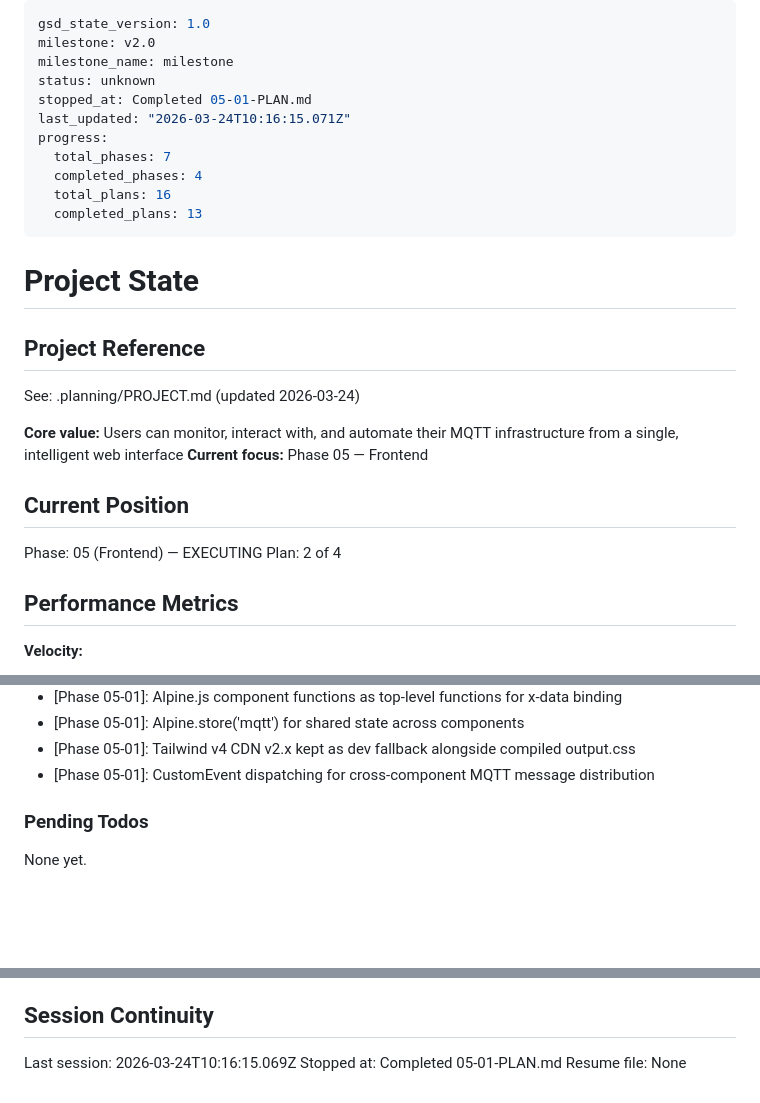
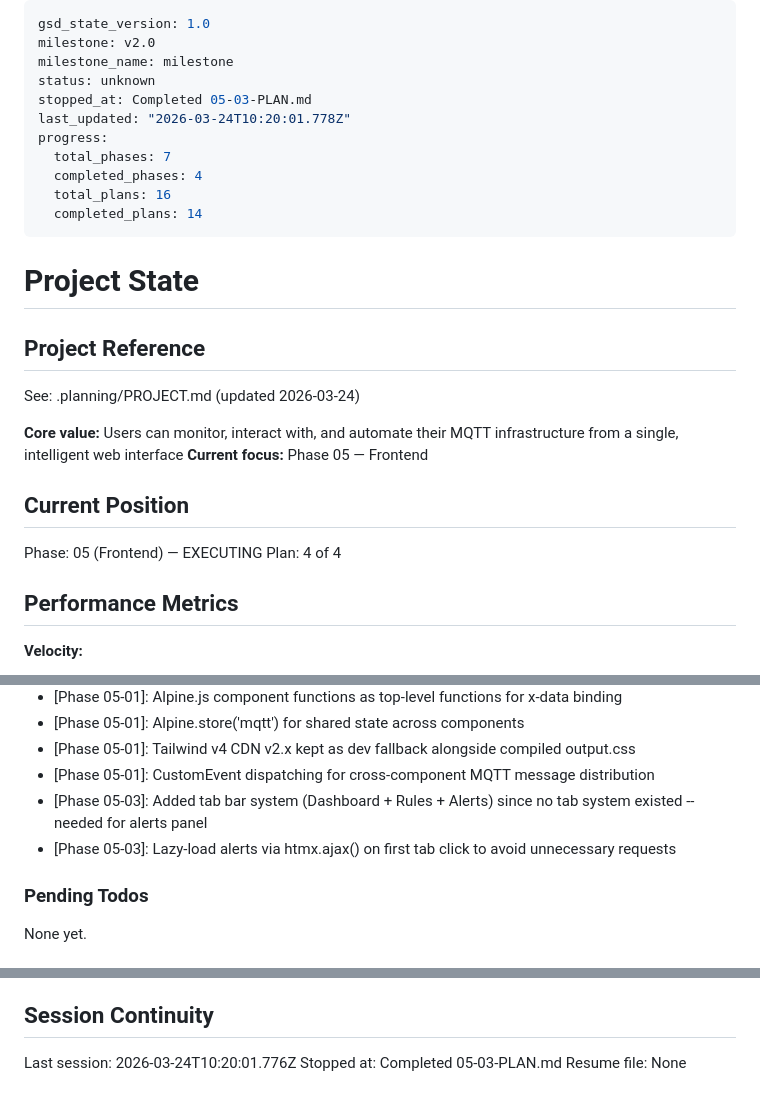
Before and after one commit to terdia/mqttui, a Markdown page: .planning/STATE.md, 3 parts joined by grey strips. Rendered like a GitHub page; blank space fills up the shorter version.

Commit message:
docs(05-03): complete alert history UI plan
Co-Authored-By: Claude Opus 4.6 (1M context) <noreply@anthropic.com>

```diff
--- a/.planning/STATE.md
+++ b/.planning/STATE.md
@@ -3,13 +3,13 @@ gsd_state_version: 1.0
 milestone: v2.0
 milestone_name: milestone
 status: unknown
-stopped_at: Completed 05-01-PLAN.md
-last_updated: "2026-03-24T10:16:15.071Z"
+stopped_at: Completed 05-03-PLAN.md
+last_updated: "2026-03-24T10:20:01.778Z"
 progress:
   total_phases: 7
   completed_phases: 4
   total_plans: 16
-  completed_plans: 13
+  completed_plans: 14
 ---
 
 # Project State
@@ -24,7 +24,7 @@ See: .planning/PROJECT.md (updated 2026-03-24)
 ## Current Position
 
 Phase: 05 (Frontend) — EXECUTING
-Plan: 2 of 4
+Plan: 4 of 4
 
 ## Performance Metrics
 
@@ -103,6 +104,8 @@ Recent decisions affecting current work:
 - [Phase 05-01]: Alpine.store('mqtt') for shared state across components
 - [Phase 05-01]: Tailwind v4 CDN v2.x kept as dev fallback alongside compiled output.css
 - [Phase 05-01]: CustomEvent dispatching for cross-component MQTT message distribution
+- [Phase 05-03]: Added tab bar system (Dashboard + Rules + Alerts) since no tab system existed -- needed for alerts panel
+- [Phase 05-03]: Lazy-load alerts via htmx.ajax() on first tab click to avoid unnecessary requests
 
 ### Pending Todos
 
@@ -117,6 +120,6 @@ None yet.
 
 ## Session Continuity
 
-Last session: 2026-03-24T10:16:15.069Z
-Stopped at: Completed 05-01-PLAN.md
+Last session: 2026-03-24T10:20:01.776Z
+Stopped at: Completed 05-03-PLAN.md
 Resume file: None
```
Also changed, not shown: other parts of .planning/STATE.md (+1 -0 lines), .planning/REQUIREMENTS.md (+4 -4 lines), 1 other file.
